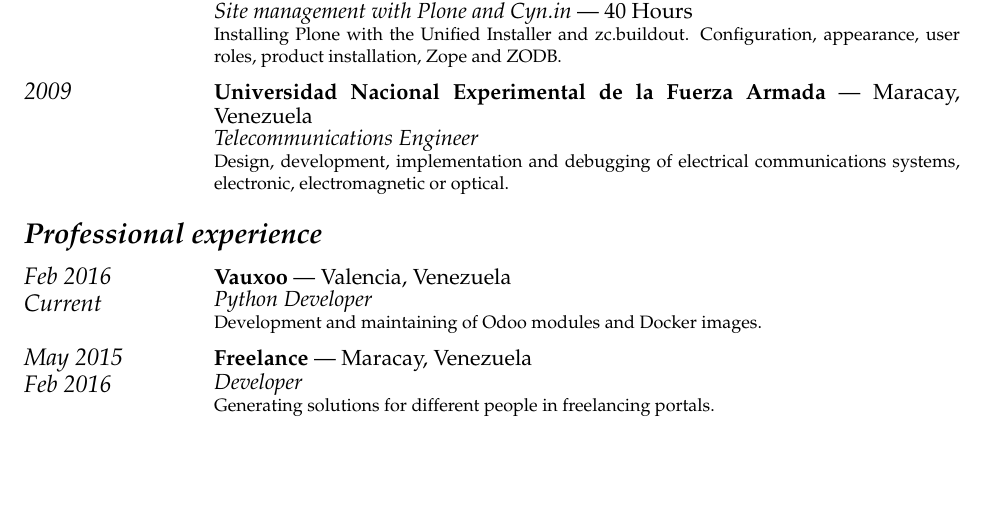
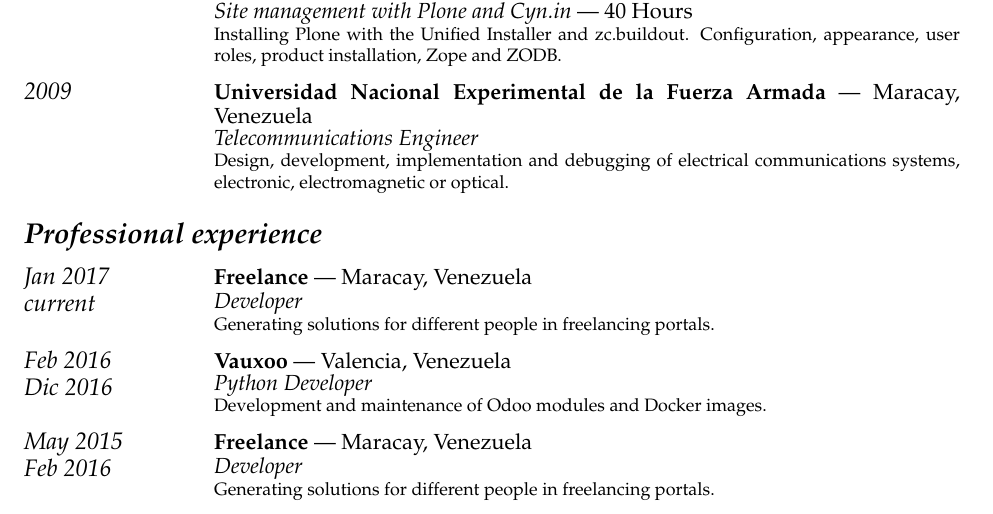
Before and after one commit to LuisAlejandro/curriculum-vitae, a LaTeX CV (curriculumvitae-en.tex): part of page 1 of 3, cut so that both start at the same text, the shorter picture padded with empty space. Compiled offline with pdfLaTeX.

Commit message:
Updating data.

```diff
--- a/curriculumvitae-en.tex
+++ b/curriculumvitae-en.tex
@@ -65,11 +65,18 @@
 \end{cvlist}
 
 \begin{cvlist}{Professional experience}
-\item[{\parbox[t]{6em}{\textit{\large{Feb 2016\\Current}}}}]{
+\item[{\parbox[t]{6em}{\textit{\large{Jan 2017\\current}}}}]{
+	\parbox[t]{\linewidth}{
+		\textbf{Freelance} --- Maracay, Venezuela\\
+		\textit{Developer}\\
+		\footnotesize{Generating solutions for different people in freelancing portals.}
+	}
+}
+\item[{\parbox[t]{6em}{\textit{\large{Feb 2016\\Dic 2016}}}}]{
 	\parbox[t]{\linewidth}{
 		\textbf{Vauxoo} --- Valencia, Venezuela\\
 		\textit{Python Developer}\\
-		\footnotesize{Development and maintaining of Odoo modules and Docker images.}
+		\footnotesize{Development and maintenance of Odoo modules and Docker images.}
 	}
 }
 \item[{\parbox[t]{6em}{\textit{\large{May 2015\\Feb 2016}}}}]{
```
